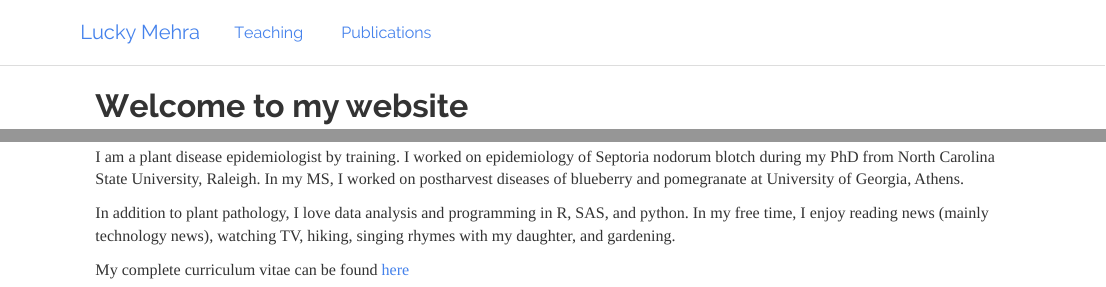
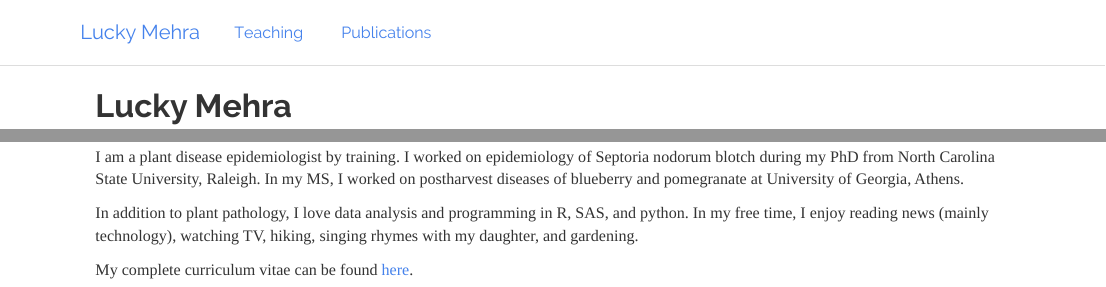
Before and after one commit to mehraKSU/website, an R Markdown document (index.Rmd): the page in a window 1100 px wide, from its top, and a second part further down, joined at a grey line. The pictures show the output file index.html that the author committed with the source, opened offline; library style sheets and scripts come from the installed R packages.

Commit message:
updated title of home page

```diff
--- a/index.Rmd
+++ b/index.Rmd
@@ -1,5 +1,5 @@
 ---
-title: "Welcome to my website"
+title: "Lucky Mehra"
 ---
 <link rel="stylesheet" href="style.css" type="text/css">
 
@@ -9,6 +9,6 @@ I am an instructor in the Department of Plant Pathology at Kansas State Universi
 
 I am a plant disease epidemiologist by training. I worked on epidemiology of Septoria nodorum blotch during my PhD from North Carolina State University, Raleigh. In my MS, I worked on postharvest diseases of blueberry and pomegranate at University of Georgia, Athens.
 
-In addition to plant pathology, I love data analysis and programming in R, SAS, and python. In my free time, I enjoy reading news (mainly technology news), watching TV, hiking, singing rhymes with my daughter, and gardening.
+In addition to plant pathology, I love data analysis and programming in R, SAS, and python. In my free time, I enjoy reading news (mainly technology), watching TV, hiking, singing rhymes with my daughter, and gardening.
 
-My complete curriculum vitae can be found [here](files/Mehra_Lucky_CV.pdf)
+My complete curriculum vitae can be found [here](files/Mehra_Lucky_CV.pdf).
```
Also changed, not shown: index.html.
